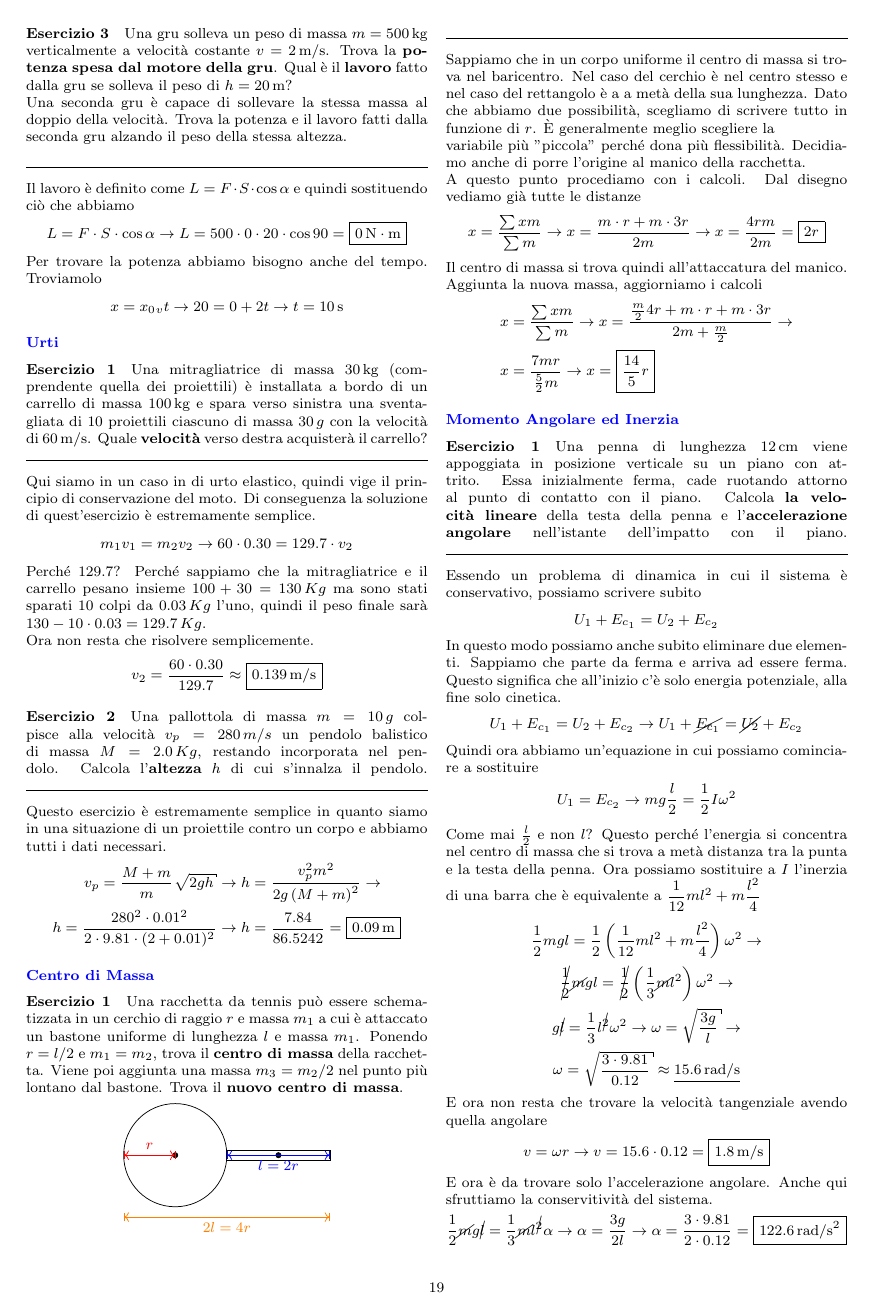
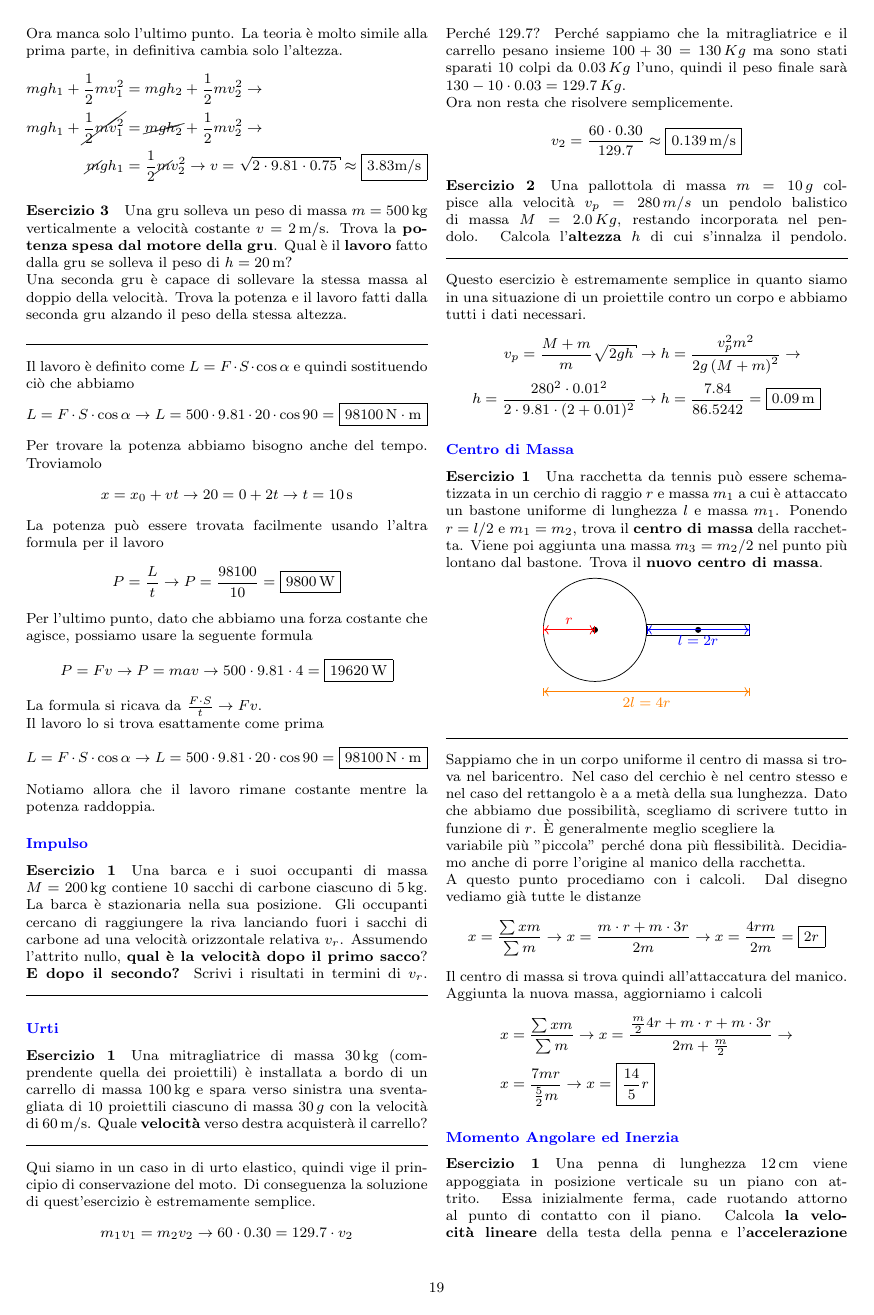
Before and after one commit to gjkf/Physics-Minima-et-Alia, a LaTeX document (formularioFisica.tex): page 19 of 28. Compiled offline with pdfLaTeX; the source files are stored in an older character set and shown here as Unicode.

Commit message:
Added exercises.

```diff
--- a/formularioFisica.tex
+++ b/formularioFisica.tex
@@ -2745,13 +2756,38 @@ e il lavoro fatti dalla seconda gru alzando il peso della stessa altezza.
 
 Il lavoro è definito come $L = F\cdot S\cdot \cos\alpha$ e quindi sostituendo ciò che abbiamo
 \begin{equation*}
-L = F\cdot S\cdot \cos\alpha \rightarrow L = 500\cdot0\cdot20\cdot\cos90 =
-\boxed{0\,\text{N}\cdot\text{m}}
+L = F\cdot S\cdot \cos\alpha \rightarrow L = 500\cdot9.81\cdot20\cdot\cos90 =
+\boxed{98100\,\text{N}\cdot\text{m}}
 \end{equation*}
 Per trovare la potenza abbiamo bisogno anche del tempo. Troviamolo
 \begin{equation*}
-x = x_0 _vt \rightarrow 20 = 0+2t \rightarrow t = 10\,\text{s}
-\end{equation*}
+x = x_0 +vt \rightarrow 20 = 0+2t \rightarrow t = 10\,\text{s}
+\end{equation*}
+La potenza può essere trovata facilmente usando l'altra formula per il lavoro
+\begin{equation*}
+P = \frac{L}{t} \rightarrow P = \frac{98100}{10} = \boxed{9800\,\text{W}}
+\end{equation*}
+Per l'ultimo punto, dato che abbiamo una forza costante che agisce, possiamo usare la seguente formula
+\begin{equation*}
+P = Fv \rightarrow P = mav\rightarrow 500\cdot9.81\cdot4 = \boxed{19620\,\text{W}}
+\end{equation*}
+La formula si ricava da $\frac{F\cdot S}{t}\rightarrow Fv$.\\
+Il lavoro lo si trova esattamente come prima
+\begin{equation*}
+L = F\cdot S\cdot \cos\alpha \rightarrow L = 500\cdot9.81\cdot20\cdot\cos90 =
+\boxed{98100\,\text{N}\cdot\text{m}}
+\end{equation*}
+Notiamo allora che il lavoro rimane costante mentre la potenza raddoppia.
+
+\subsubsection{\hyperref[subsec:dinamica:impulso]{Impulso}}\label{ex:impulso}
+\paragraph{Esercizio 1}
+Una barca e i suoi occupanti di massa $M = 200\,\text{kg}$ contiene $10$ sacchi di carbone ciascuno di
+$5\,\text{kg}$. La barca è stazionaria nella sua posizione. Gli occupanti cercano di raggiungere la
+riva lanciando fuori i sacchi di carbone ad una velocità orizzontale relativa $v_r$. Assumendo
+l'attrito nullo, \textbf{qual è la velocità dopo il primo sacco}? \textbf{E dopo il secondo?} Scrivi
+i risultati in termini di $v_r$.
+\divisor
+
 
 \subsubsection{\hyperref[subsec:dinamica:urti]{Urti}}\label{ex:urti}
 \paragraph{Esercizio 1}
```
Also changed, not shown: formularioFisica.pdf, formularioFisica.tex (39 more changed lines).
